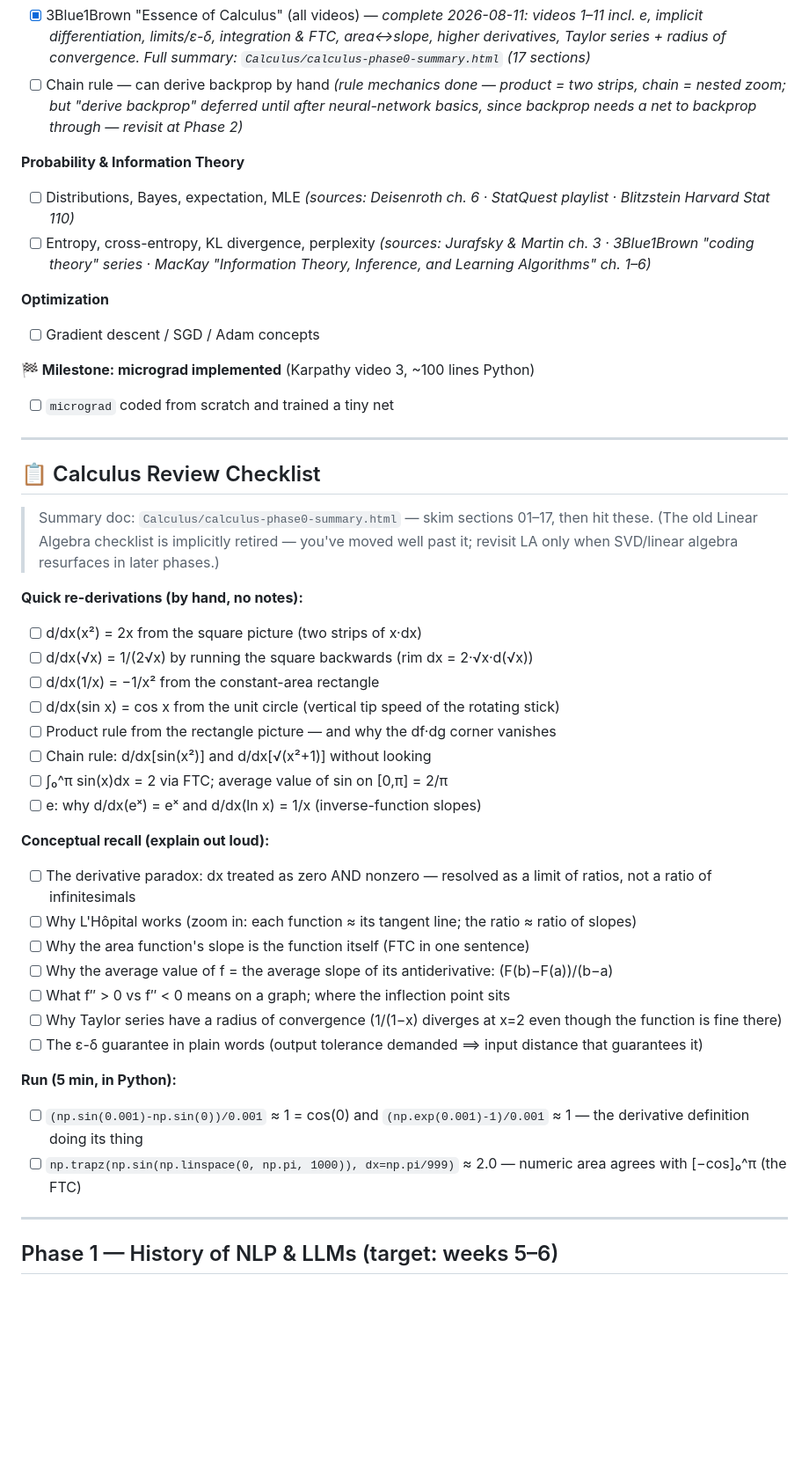
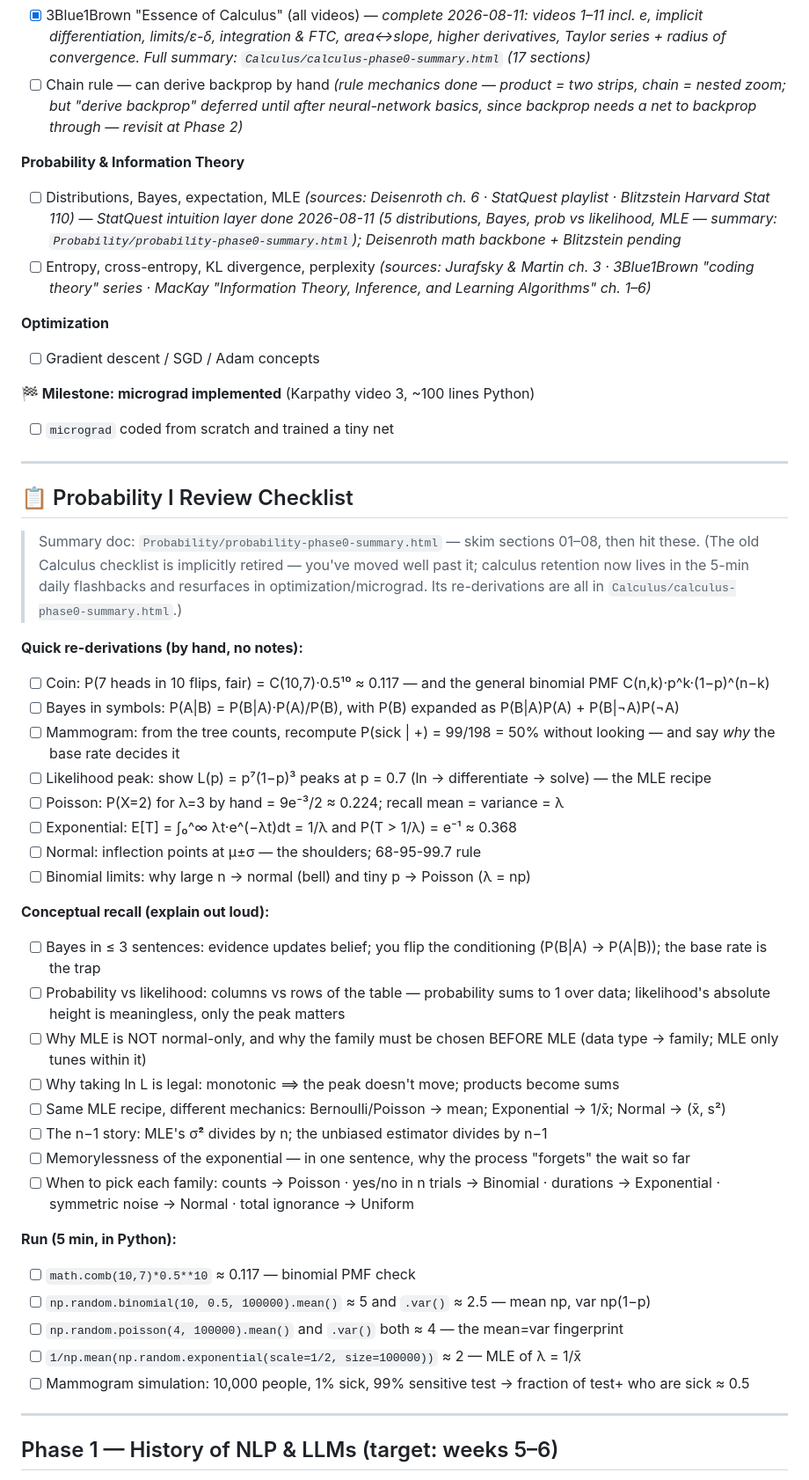
Before and after one commit to Sarthakgit98/LLM-and-embedded-systems-learning-track, a Markdown page: Progress-Tracker.md, the part around one of its changes. Shown at 88% size. GitHub-like rendering; blank space fills up the shorter version.

Commit message:
tracker: retire calculus review checklist, add probability I review checklist

```diff
--- a/Progress-Tracker.md
+++ b/Progress-Tracker.md
@@ -19,7 +19,7 @@
 - [ ] Chain rule — can derive backprop by hand *(rule mechanics done — product = two strips, chain = nested zoom; but "derive backprop" deferred until after neural-network basics, since backprop needs a net to backprop through — revisit at Phase 2)*
 
 **Probability & Information Theory**
-- [ ] Distributions, Bayes, expectation, MLE *(sources: Deisenroth ch. 6 · StatQuest playlist · Blitzstein Harvard Stat 110)*
+- [ ] Distributions, Bayes, expectation, MLE *(sources: Deisenroth ch. 6 · StatQuest playlist · Blitzstein Harvard Stat 110)* — *StatQuest intuition layer done 2026-08-11 (5 distributions, Bayes, prob vs likelihood, MLE — summary: `Probability/probability-phase0-summary.html`); Deisenroth math backbone + Blitzstein pending*
 - [ ] Entropy, cross-entropy, KL divergence, perplexity *(sources: Jurafsky & Martin ch. 3 · 3Blue1Brown "coding theory" series · MacKay "Information Theory, Inference, and Learning Algorithms" ch. 1–6)*
 
 **Optimization**
@@ -30,32 +30,36 @@
 
 ---
 
-## 📋 Calculus Review Checklist
+## 📋 Probability I Review Checklist
 
-> Summary doc: `Calculus/calculus-phase0-summary.html` — skim sections 01–17, then hit these. (The old Linear Algebra checklist is implicitly retired — you've moved well past it; revisit LA only when SVD/linear algebra resurfaces in later phases.)
+> Summary doc: `Probability/probability-phase0-summary.html` — skim sections 01–08, then hit these. (The old Calculus checklist is implicitly retired — you've moved well past it; calculus retention now lives in the 5-min daily flashbacks and resurfaces in optimization/micrograd. Its re-derivations are all in `Calculus/calculus-phase0-summary.html`.)
 
 **Quick re-derivations (by hand, no notes):**
-- [ ] d/dx(x²) = 2x from the square picture (two strips of x·dx)
-- [ ] d/dx(√x) = 1/(2√x) by running the square backwards (rim dx = 2·√x·d(√x))
-- [ ] d/dx(1/x) = −1/x² from the constant-area rectangle
-- [ ] d/dx(sin x) = cos x from the unit circle (vertical tip speed of the rotating stick)
-- [ ] Product rule from the rectangle picture — and why the df·dg corner vanishes
-- [ ] Chain rule: d/dx[sin(x²)] and d/dx[√(x²+1)] without looking
-- [ ] ∫₀^π sin(x)dx = 2 via FTC; average value of sin on [0,π] = 2/π
-- [ ] e: why d/dx(eˣ) = eˣ and d/dx(ln x) = 1/x (inverse-function slopes)
+- [ ] Coin: P(7 heads in 10 flips, fair) = C(10,7)·0.5¹⁰ ≈ 0.117 — and the general binomial PMF C(n,k)·p^k·(1−p)^(n−k)
+- [ ] Bayes in symbols: P(A|B) = P(B|A)·P(A)/P(B), with P(B) expanded as P(B|A)P(A) + P(B|¬A)P(¬A)
+- [ ] Mammogram: from the tree counts, recompute P(sick | +) = 99/198 = 50% without looking — and say *why* the base rate decides it
+- [ ] Likelihood peak: show L(p) = p⁷(1−p)³ peaks at p = 0.7 (ln → differentiate → solve) — the MLE recipe
+- [ ] Poisson: P(X=2) for λ=3 by hand = 9e⁻³/2 ≈ 0.224; recall mean = variance = λ
+- [ ] Exponential: E[T] = ∫₀^∞ λt·e^(−λt)dt = 1/λ and P(T > 1/λ) = e⁻¹ ≈ 0.368
+- [ ] Normal: inflection points at μ±σ — the shoulders; 68-95-99.7 rule
+- [ ] Binomial limits: why large n → normal (bell) and tiny p → Poisson (λ = np)
 
 **Conceptual recall (explain out loud):**
-- [ ] The derivative paradox: dx treated as zero AND nonzero — resolved as a limit of ratios, not a ratio of infinitesimals
-- [ ] Why L'Hôpital works (zoom in: each function ≈ its tangent line; the ratio ≈ ratio of slopes)
-- [ ] Why the area function's slope is the function itself (FTC in one sentence)
-- [ ] Why the average value of f = the average slope of its antiderivative: (F(b)−F(a))/(b−a)
-- [ ] What f″ > 0 vs f″ < 0 means on a graph; where the inflection point sits
-- [ ] Why Taylor series have a radius of convergence (1/(1−x) diverges at x=2 even though the function is fine there)
-- [ ] The ε-δ guarantee in plain words (output tolerance demanded ⟹ input distance that guarantees it)
+- [ ] Bayes in ≤ 3 sentences: evidence updates belief; you flip the conditioning (P(B|A) → P(A|B)); the base rate is the trap
+- [ ] Probability vs likelihood: columns vs rows of the table — probability sums to 1 over data; likelihood's absolute height is meaningless, only the peak matters
+- [ ] Why MLE is NOT normal-only, and why the family must be chosen BEFORE MLE (data type → family; MLE only tunes within it)
+- [ ] Why taking ln L is legal: monotonic ⟹ the peak doesn't move; products become sums
+- [ ] Same MLE recipe, different mechanics: Bernoulli/Poisson → mean; Exponential → 1/x̄; Normal → (x̄, s²)
+- [ ] The n−1 story: MLE's σ̂² divides by n; the unbiased estimator divides by n−1
+- [ ] Memorylessness of the exponential — in one sentence, why the process "forgets" the wait so far
+- [ ] When to pick each family: counts → Poisson · yes/no in n trials → Binomial · durations → Exponential · symmetric noise → Normal · total ignorance → Uniform
 
 **Run (5 min, in Python):**
-- [ ] `(np.sin(0.001)-np.sin(0))/0.001` ≈ 1 = cos(0) and `(np.exp(0.001)-1)/0.001` ≈ 1 — the derivative definition doing its thing
-- [ ] `np.trapz(np.sin(np.linspace(0, np.pi, 1000)), dx=np.pi/999)` ≈ 2.0 — numeric area agrees with [−cos]₀^π (the FTC)
+- [ ] `math.comb(10,7)*0.5**10` ≈ 0.117 — binomial PMF check
+- [ ] `np.random.binomial(10, 0.5, 100000).mean()` ≈ 5 and `.var()` ≈ 2.5 — mean np, var np(1−p)
+- [ ] `np.random.poisson(4, 100000).mean()` and `.var()` both ≈ 4 — the mean=var fingerprint
+- [ ] `1/np.mean(np.random.exponential(scale=1/2, size=100000))` ≈ 2 — MLE of λ = 1/x̄
+- [ ] Mammogram simulation: 10,000 people, 1% sick, 99% sensitive test → fraction of test+ who are sick ≈ 0.5
 
 ---
 
```
Also changed, not shown: other parts of Progress-Tracker.md (+1 -1 lines).
